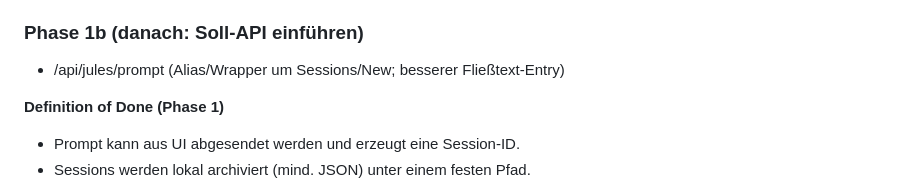
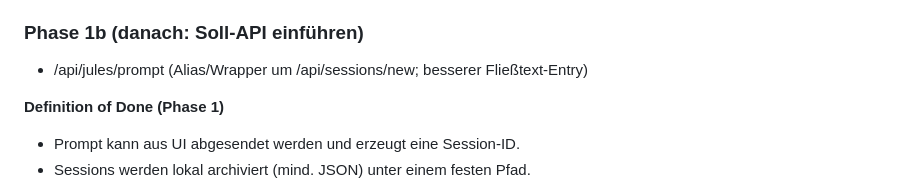
Before and after one commit to heimgewebe/agent-control-surface, a Markdown page: docs/blaupause.md, the part around the change. Rendered like a GitHub page.

Commit message:
Update docs/blaupause.md
Co-authored-by: Copilot <175728472+Copilot@users.noreply.github.com>

```diff
--- a/docs/blaupause.md
+++ b/docs/blaupause.md
@@ -263,7 +263,7 @@ Du bekommst:
 
 ### Phase 1b (danach: Soll-API einführen)
 
-- /api/jules/prompt (Alias/Wrapper um Sessions/New; besserer Fließtext-Entry)
+- /api/jules/prompt (Alias/Wrapper um /api/sessions/new; besserer Fließtext-Entry)
 
 **Definition of Done (Phase 1)**
 - Prompt kann aus UI abgesendet werden und erzeugt eine Session-ID.
```
